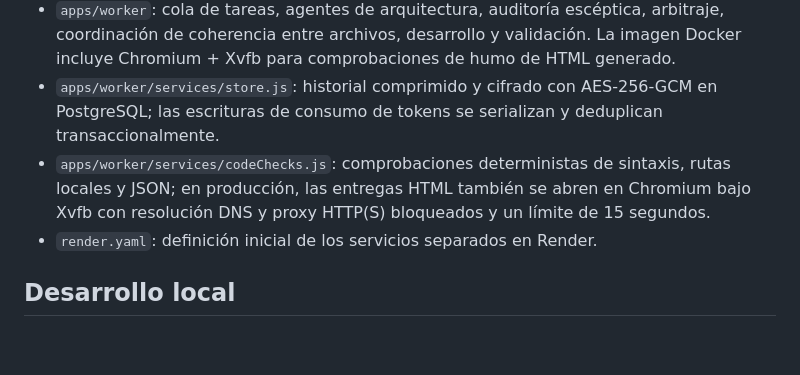
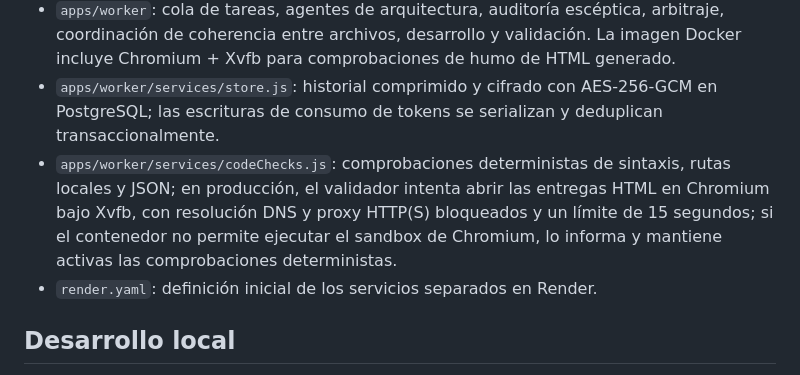
Before and after one commit to gavilandavid89-pixel/Multi-agent-swarm, a Markdown page: README.md, the part around the change. GitHub-like rendering; blank space fills up the shorter version.

Commit message:
Clarify runtime behavior when Chromium sandbox is restricted

```diff
--- a/README.md
+++ b/README.md
@@ -10,7 +10,7 @@
 - `apps/bridge`: API pública con sesiones por usuario, registro por invitación y aislamiento de tareas; reenvía las tareas al worker usando `WORKER_SHARED_SECRET`. `APP_ACCESS_KEY` solo crea el primer administrador cuando aún no hay cuentas.
 - `apps/worker`: cola de tareas, agentes de arquitectura, auditoría escéptica, arbitraje, coordinación de coherencia entre archivos, desarrollo y validación. La imagen Docker incluye Chromium + Xvfb para comprobaciones de humo de HTML generado.
 - `apps/worker/services/store.js`: historial comprimido y cifrado con AES-256-GCM en PostgreSQL; las escrituras de consumo de tokens se serializan y deduplican transaccionalmente.
-- `apps/worker/services/codeChecks.js`: comprobaciones deterministas de sintaxis, rutas locales y JSON; en producción, las entregas HTML también se abren en Chromium bajo Xvfb con resolución DNS y proxy HTTP(S) bloqueados y un límite de 15 segundos.
+- `apps/worker/services/codeChecks.js`: comprobaciones deterministas de sintaxis, rutas locales y JSON; en producción, el validador intenta abrir las entregas HTML en Chromium bajo Xvfb, con resolución DNS y proxy HTTP(S) bloqueados y un límite de 15 segundos; si el contenedor no permite ejecutar el sandbox de Chromium, lo informa y mantiene activas las comprobaciones deterministas.
 - `render.yaml`: definición inicial de los servicios separados en Render.
 
 ## Desarrollo local
```
